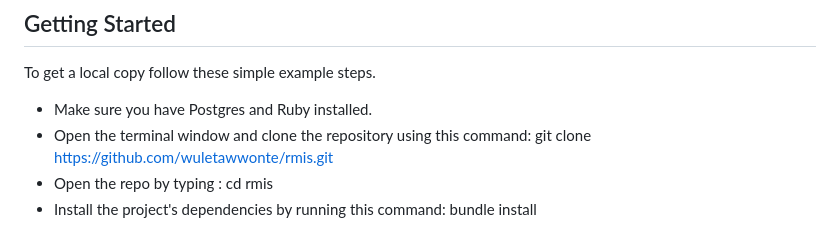
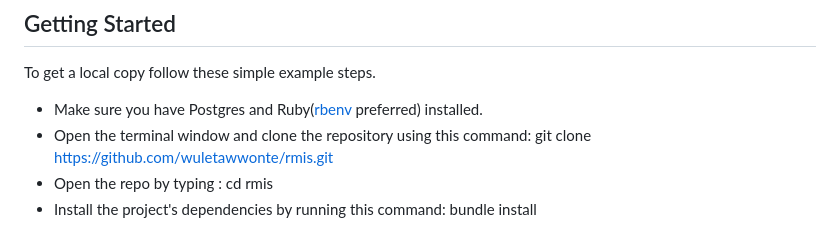
Before and after one commit to wuletawwonte/rmis, a Markdown page: README.md, the part around the change. Drawn GitHub-style.

Commit message:
Point out rbenv in the README

```diff
--- a/README.md
+++ b/README.md
@@ -19,7 +19,7 @@
 
 To get a local copy follow these simple example steps.
 
-- Make sure you have Postgres and Ruby installed.
+- Make sure you have Postgres and Ruby([rbenv](https://github.com/rbenv/rbenv) preferred) installed.
 - Open the terminal window and clone the repository using this command: git clone https://github.com/wuletawwonte/rmis.git
 - Open the repo by typing : cd rmis
 - Install the project's dependencies by running this command: bundle install
```
